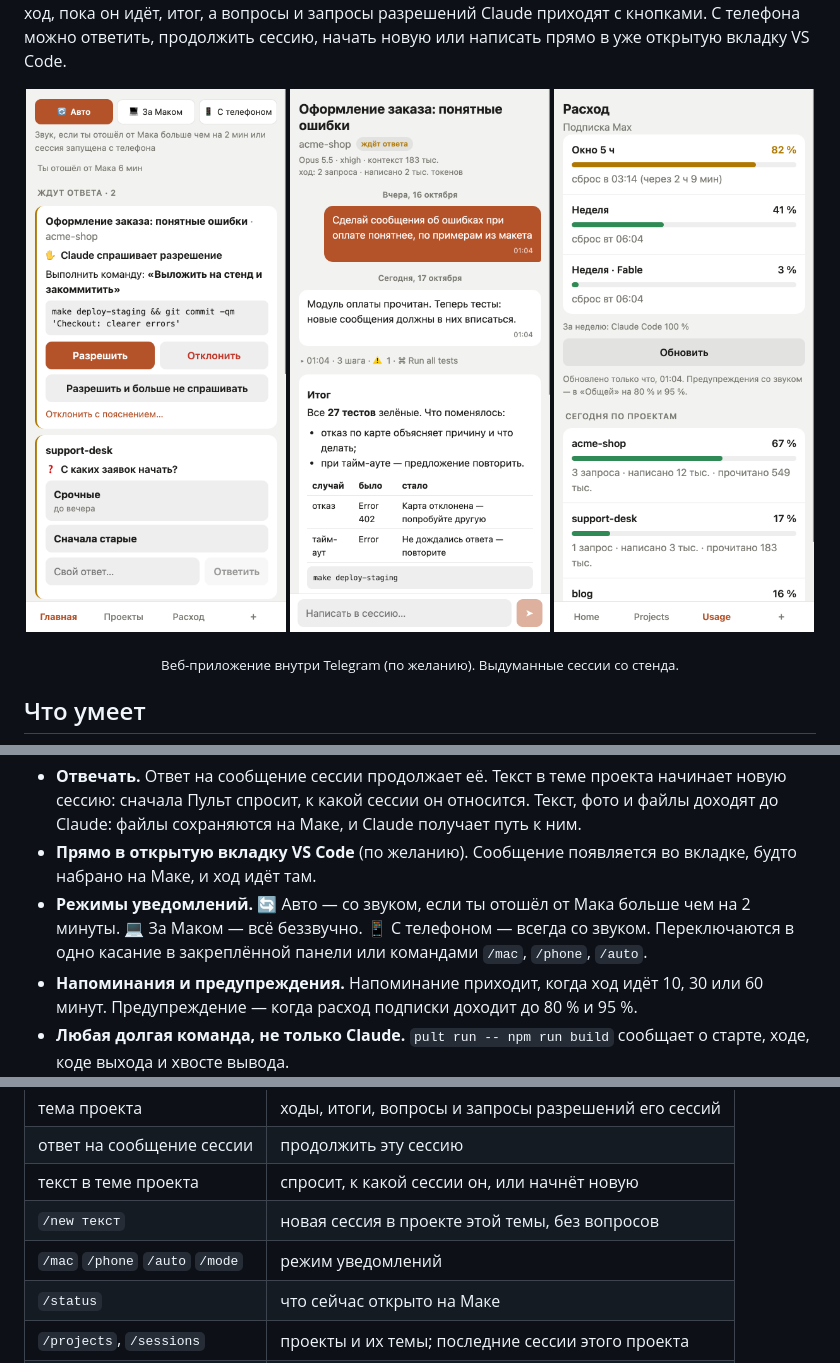
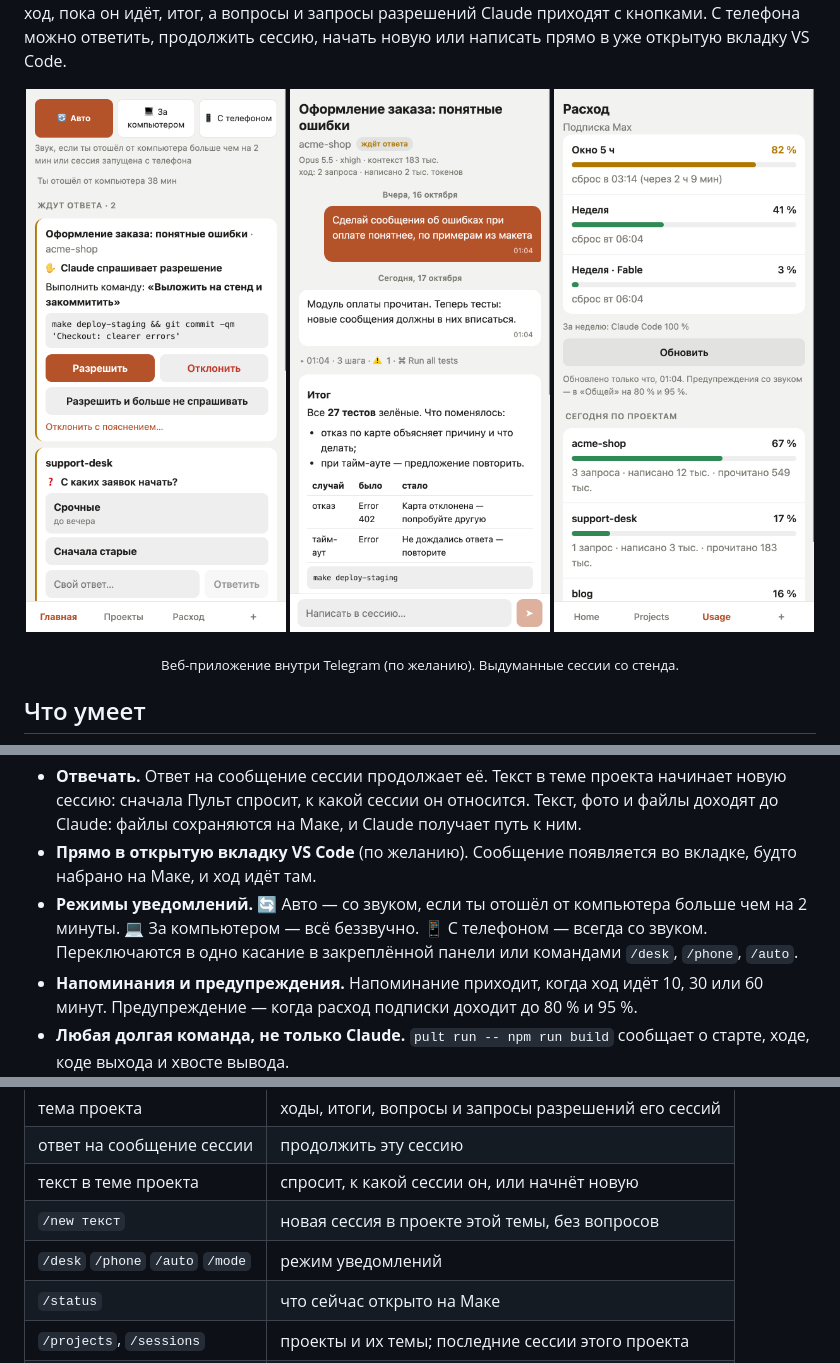
Before and after one commit to pulthq/pult, a Markdown page: README.ru.md, 3 parts joined by grey strips. GitHub-like rendering; pictures changed too: media/app-home.ru.png.

```diff
--- a/README.ru.md
+++ b/README.ru.md
@@ -41,9 +41,9 @@
   Claude получает путь к ним.
 - **Прямо в открытую вкладку VS Code** (по желанию). Сообщение появляется во вкладке, будто набрано на Маке, и
   ход идёт там.
-- **Режимы уведомлений.** 🔄 Авто — со звуком, если ты отошёл от Мака больше чем на 2 минуты. 💻 За Маком — всё
-  беззвучно. 📱 С телефоном — всегда со звуком. Переключаются в одно касание в закреплённой панели или командами
-  `/mac`, `/phone`, `/auto`.
+- **Режимы уведомлений.** 🔄 Авто — со звуком, если ты отошёл от компьютера больше чем на 2 минуты. 💻 За
+  компьютером — всё беззвучно. 📱 С телефоном — всегда со звуком. Переключаются в одно касание в закреплённой
+  панели или командами `/desk`, `/phone`, `/auto`.
 - **Напоминания и предупреждения.** Напоминание приходит, когда ход идёт 10, 30 или 60 минут. Предупреждение —
   когда расход подписки доходит до 80 % и 95 %.
 - **Любая долгая команда, не только Claude.** `pult run -- npm run build` сообщает о старте, ходе, коде выхода и
@@ -117,7 +117,7 @@ cd pult
 | ответ на сообщение сессии | продолжить эту сессию |
 | текст в теме проекта | спросит, к какой сессии он, или начнёт новую |
 | `/new текст` | новая сессия в проекте этой темы, без вопросов |
-| `/mac` `/phone` `/auto` `/mode` | режим уведомлений |
+| `/desk` `/phone` `/auto` `/mode` | режим уведомлений |
 | `/status` | что сейчас открыто на Маке |
 | `/projects`, `/sessions` | проекты и их темы; последние сессии этого проекта |
 | `/stop` (ответом) | прервать ход сессии, запущенной из Telegram |
```
Also changed, not shown: CHANGELOG.md (+17 -0 lines), README.md (+4 -4 lines), media/app-home.en.png, 12 other files.
